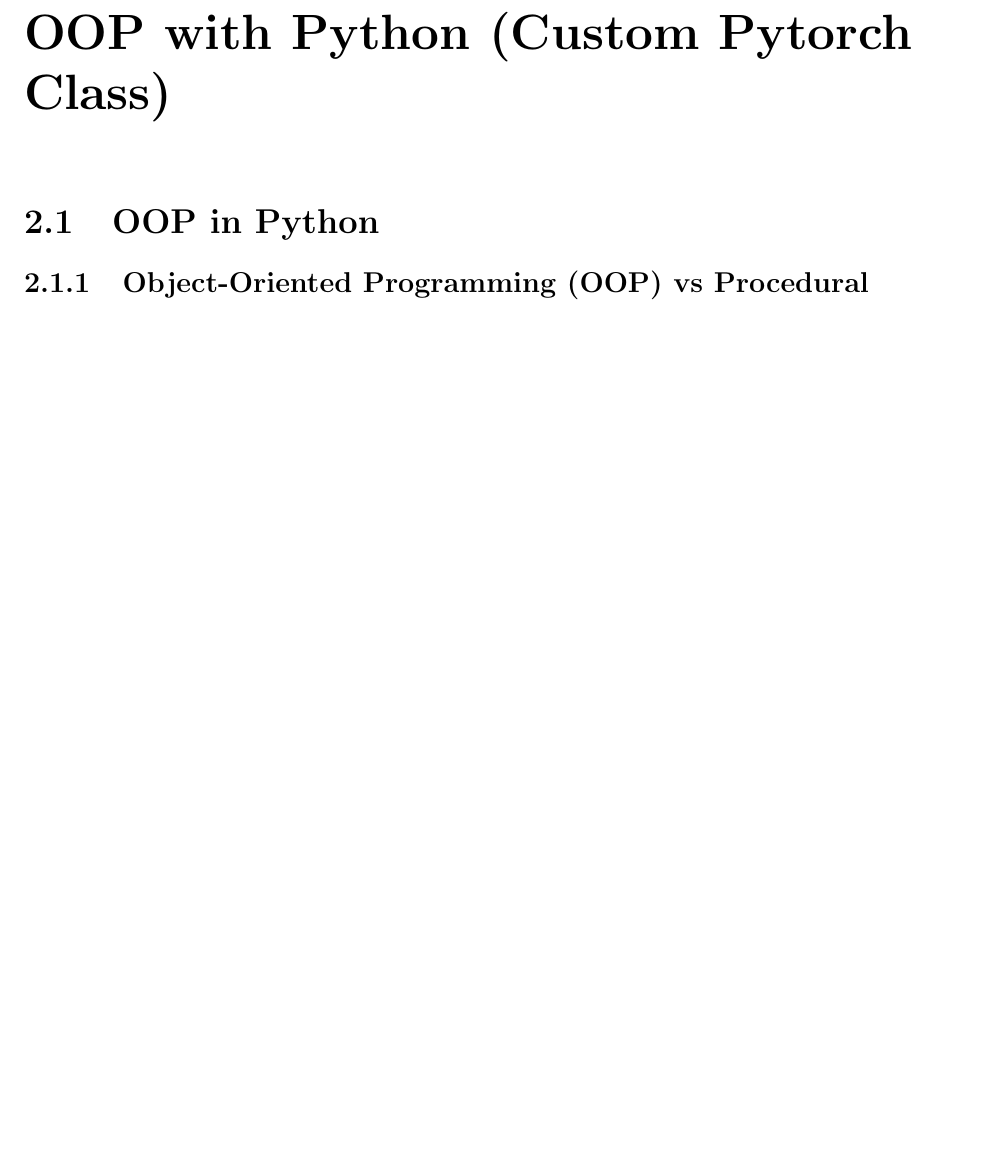
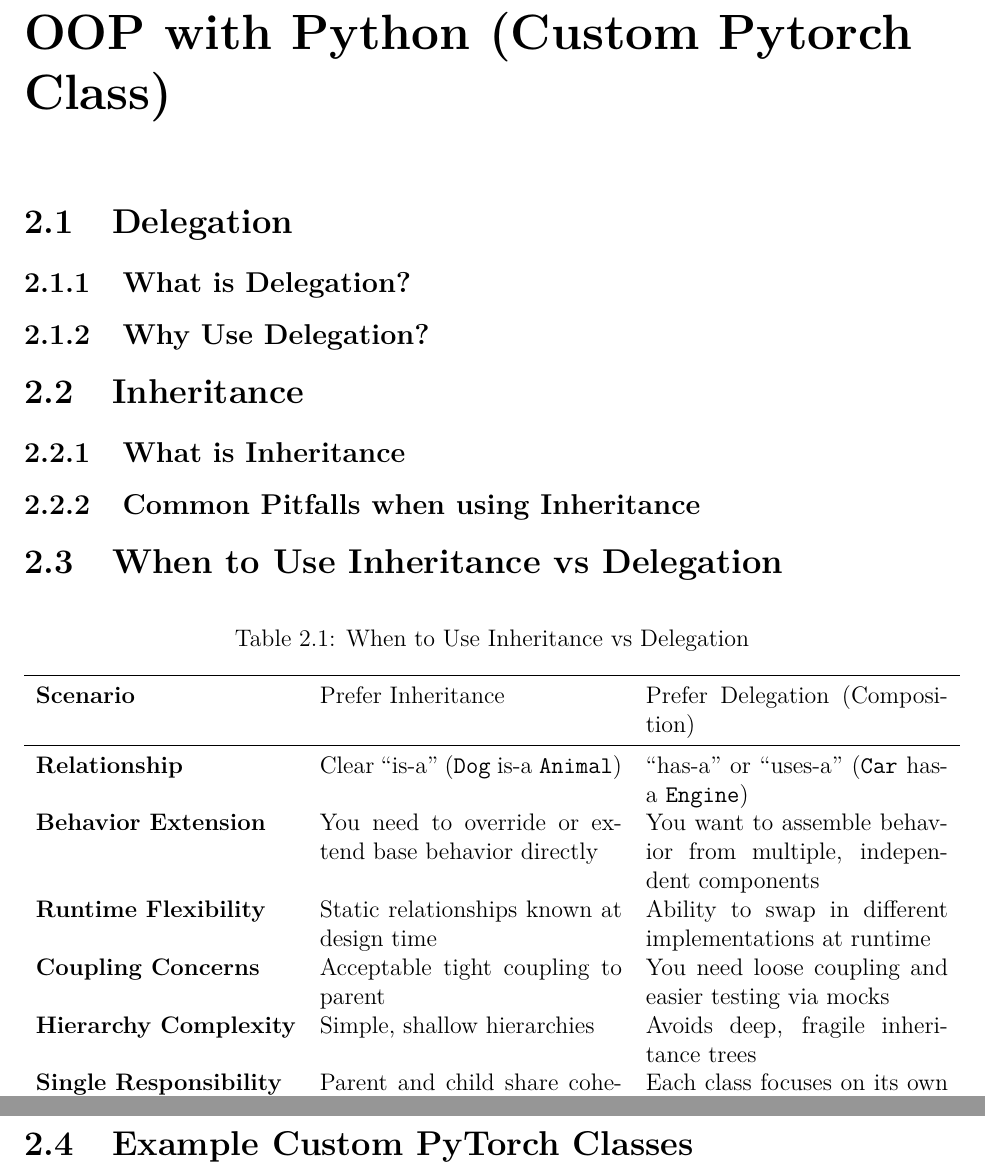
Before and after one commit to trhieu2/AIO25-M1W3, a LaTeX thesis (document.tex, which reads oop.tex): part of page 10 of 16 before the commit and two parts of pages 11 and 12 of 18 after it, the two joined at a grey line, cut so that both start at the same text, the shorter picture padded with empty space. Compiled offline with pdfLaTeX.

Commit message:
Update skeleton for chapter 2

```diff
--- a/document.tex
+++ b/document.tex
@@ -14,10 +14,19 @@
 \usepackage{amssymb}
 \usepackage{listings}
 \usepackage{xcolor}
+\usepackage[T1]{fontenc}
+\usepackage{lmodern}
+
+\usepackage{booktabs}  % cho \toprule, \midrule, \bottomrule
+\usepackage{tabularx}  % cho cột X tự động giãn
+
+
 \definecolor{codegreen}{rgb}{0,0.6,0}
 \definecolor{codegray}{rgb}{0.5,0.5,0.5}
 \definecolor{codepurple}{rgb}{0.58,0,0.82}
 \definecolor{backcolour}{rgb}{0.95,0.95,0.92}
+\usepackage{hyperref}
+\hypersetup{plainpages=false}
 
 \lstdefinestyle{mystyle}{
 	backgroundcolor=\color{backcolour},
--- a/oop.tex
+++ b/oop.tex
@@ -1,4 +1,39 @@
 
+	\section{Delegation}
+		\subsection{What is Delegation?}
+		\subsection{Why Use Delegation?}
+	\section{Inheritance}
+		\subsection{What is Inheritance}
+		\subsection{Common Pitfalls when using Inheritance}
+	\section{When to Use Inheritance vs Delegation}
 
-	\section{OOP in Python}
-		\subsection{Object-Oriented Programming (OOP) vs Procedural}
+		\begin{table}[H]
+			\centering
+			\caption{When to Use Inheritance vs Delegation}
+			\label{tab:inheritance-delegation}
+			\begin{tabularx}{\textwidth}{>{\bfseries}l X X}
+				\toprule
+				Scenario & Prefer Inheritance & Prefer Delegation (Composition) \\
+				\midrule
+				Relationship &
+				Clear “is-a” (\texttt{Dog} is-a \texttt{Animal}) &
+				“has-a” or “uses-a” (\texttt{Car} has-a \texttt{Engine}) \\
+				Behavior Extension &
+				You need to override or extend base behavior directly &
+				You want to assemble behavior from multiple, independent components \\
+				Runtime Flexibility &
+				Static relationships known at design time &
+				Ability to swap in different implementations at runtime \\
+				Coupling Concerns &
+				Acceptable tight coupling to parent &
+				You need loose coupling and easier testing via mocks \\
+				Hierarchy Complexity &
+				Simple, shallow hierarchies &
+				Avoids deep, fragile inheritance trees \\
+				Single Responsibility &
+				Parent and child share cohesive domain &
+				Each class focuses on its own concern \\
+				\bottomrule
+			\end{tabularx}
+		\end{table}
+	\section{Example Custom PyTorch Classes}
```
Also changed, not shown: document.pdf.
